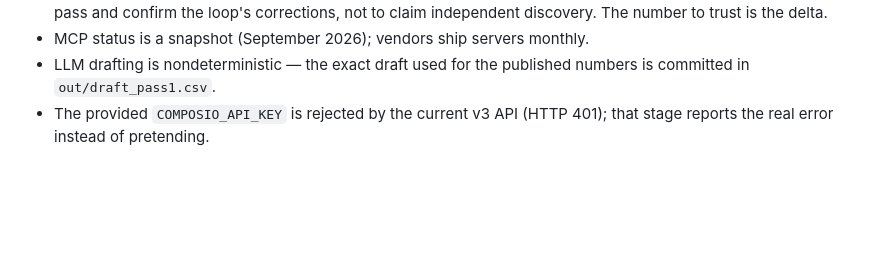
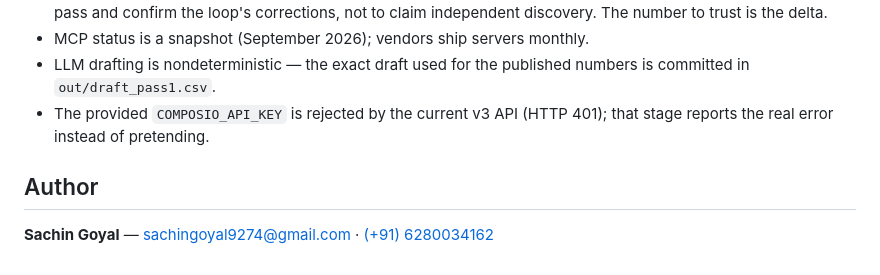
Before and after one commit to SachinGoyal94/Sachin_AIProduct_Composio, a Markdown page: README.md, the part around the change. Drawn GitHub-style; blank space fills up the shorter version.

Commit message:
README: add author contact section

```diff
--- a/README.md
+++ b/README.md
@@ -87,3 +87,7 @@ index.html  the deliverable (single file, zero external deps, works offline)
   numbers is committed in `out/draft_pass1.csv`.
 - The provided `COMPOSIO_API_KEY` is rejected by the current v3 API (HTTP 401);
   that stage reports the real error instead of pretending.
+
+## Author
+
+**Sachin Goyal** — [sachingoyal9274@gmail.com](mailto:sachingoyal9274@gmail.com) · [(+91) 6280034162](tel:+916280034162)
```
